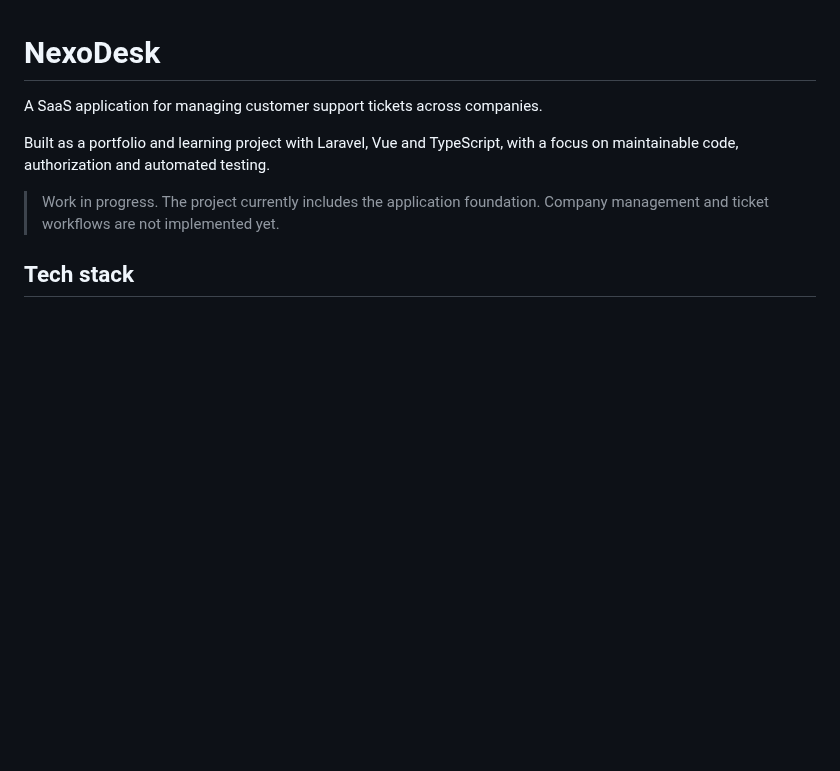
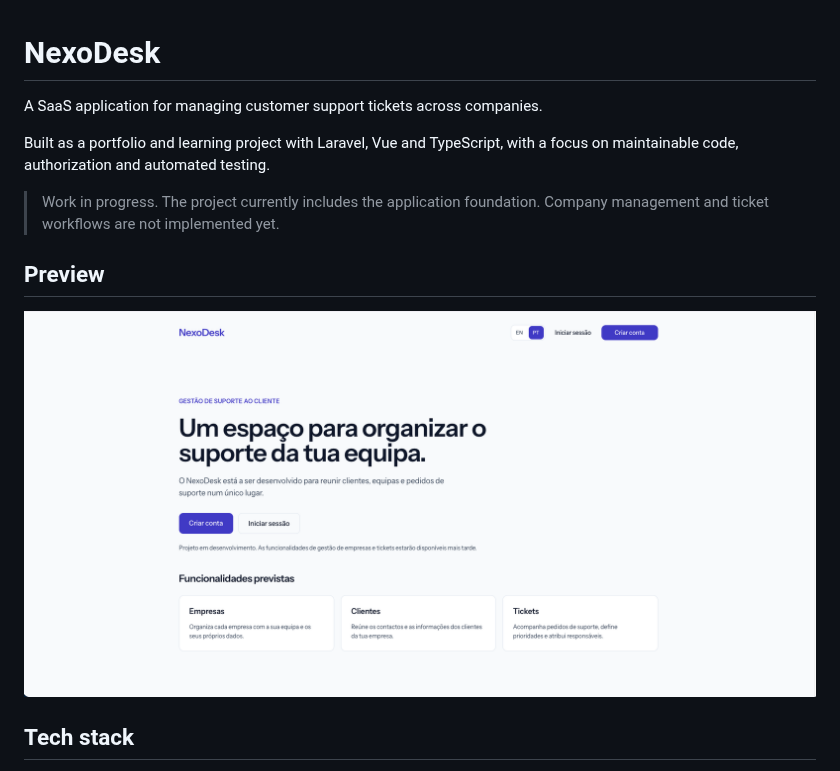
Before and after one commit to alonacosta/nexodesk, a Markdown page: README.md, the part around one of its changes. Drawn GitHub-style; pictures changed too: docs/images/welcome-desktop.png (added); blank space fills up the shorter version.

Commit message:
docs: add welcome page screenshot to README

```diff
--- a/README.md
+++ b/README.md
@@ -7,6 +7,10 @@ with a focus on maintainable code, authorization and automated testing.
 
 > Work in progress. The project currently includes the application foundation.
 > Company management and ticket workflows are not implemented yet.
+
+## Preview
+
+![NexoDesk welcome page](docs/images/welcome-desktop.png)
 
 ## Tech stack
 
```
Also changed, not shown: other parts of README.md (+1 -1 lines).
